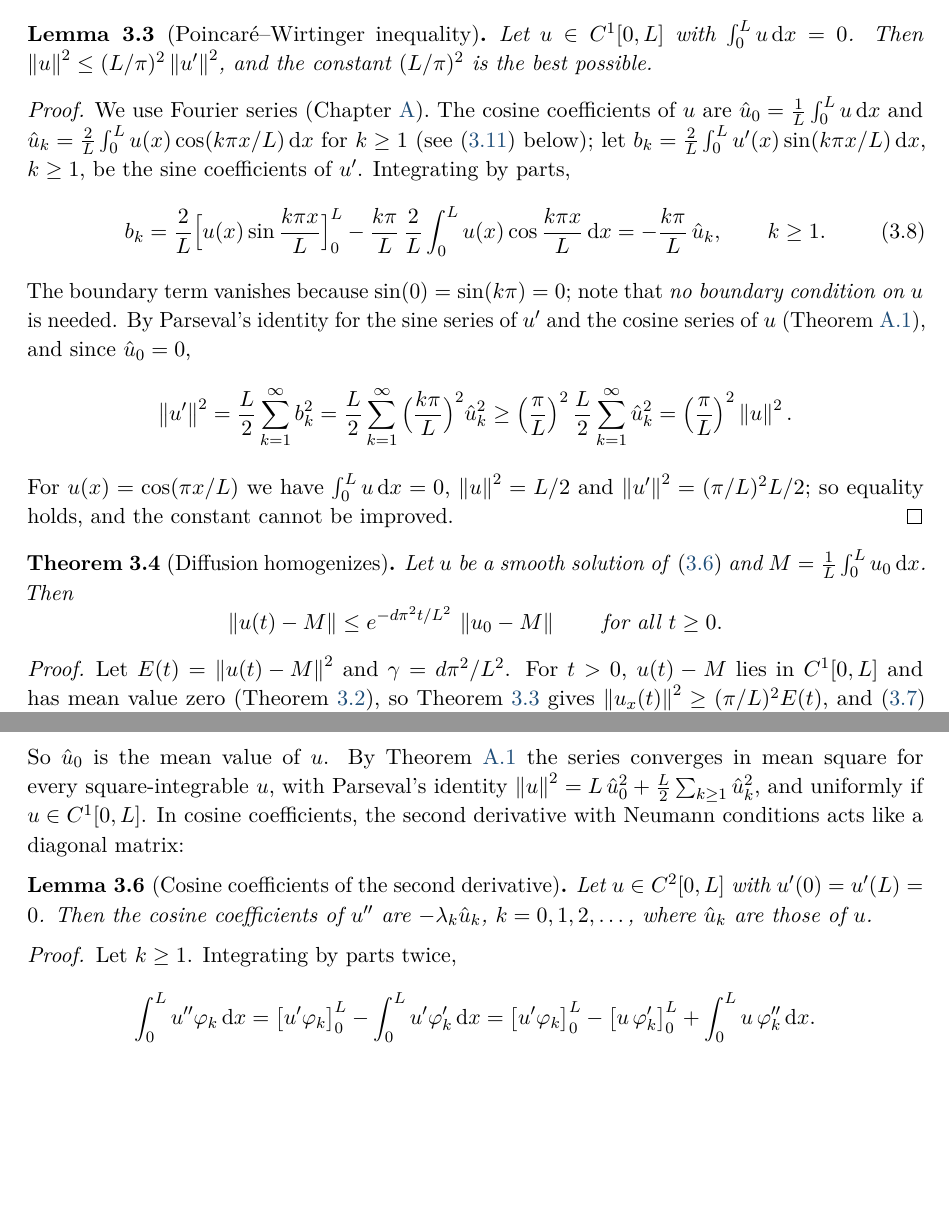
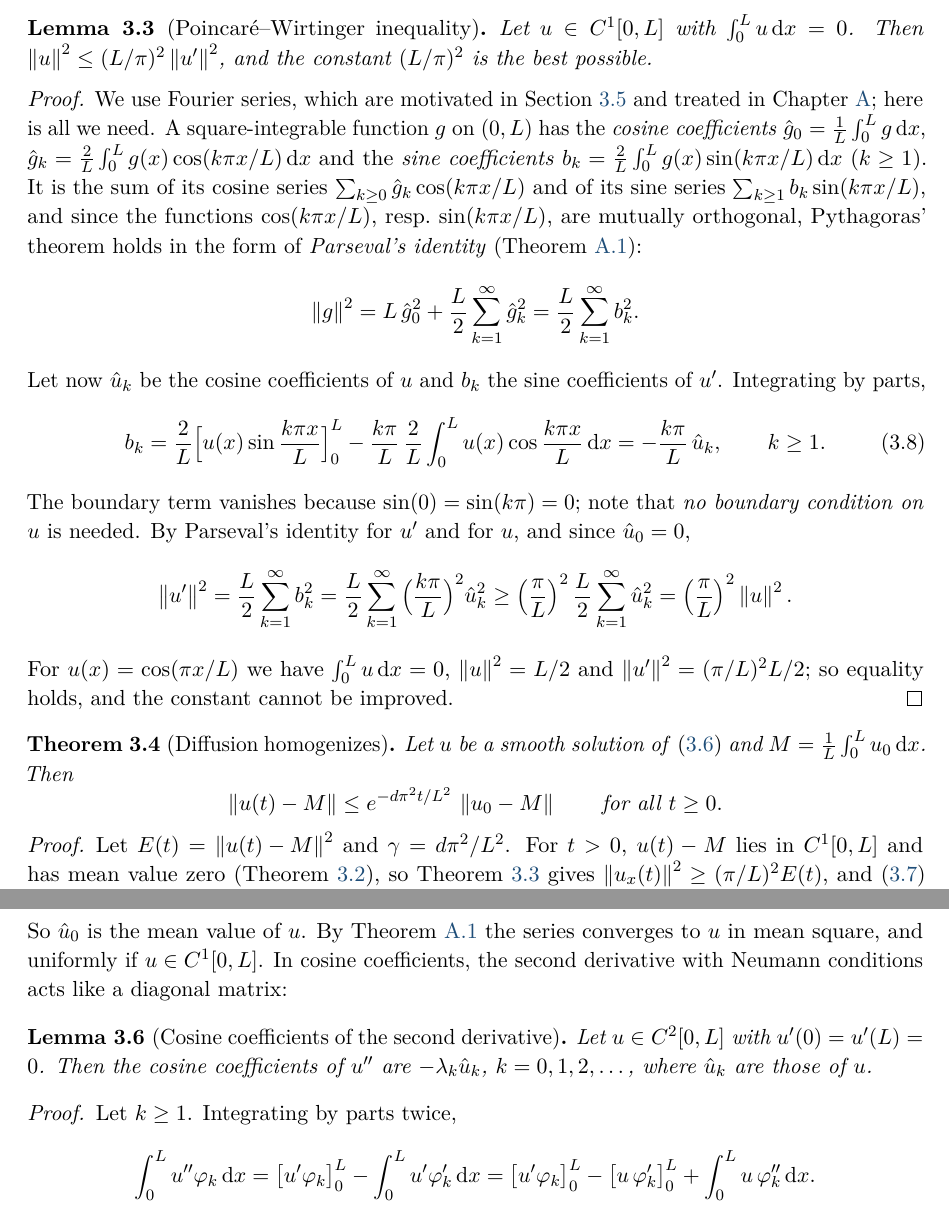
Before and after one commit to Avean/ScriptPatternFormation, a LaTeX thesis (main.tex, which reads chapters/03-diffusion.tex): two parts of pages 14 and 15 of 51 before the commit and two parts of pages 14 and 16 of 52 after it, joined at a grey line, cut so that both start at the same text, the shorter picture padded with empty space. Compiled offline with pdfLaTeX.

Commit message:
Chapter 3: review fixes in progress (compiles)
Co-Authored-By: Claude Opus 5.5 <noreply@anthropic.com>
Claude-Session: https://claude.ai/code/session_01TZCzj2gtjPn7CNeZHsxr6a

```diff
--- a/chapters/03-diffusion.tex
+++ b/chapters/03-diffusion.tex
@@ -141,19 +142,29 @@ possible.
 \end{lemma}
 
 \begin{proof}
-We use Fourier series (\cref{app:fourier}). The cosine coefficients of $u$ are
-$\hat u_0=\frac1L\int_0^Lu\dd x$ and $\hat u_k=\frac2L\int_0^Lu(x)\cos(k\pi x/L)\dd x$
-for $k\ge1$ (see \eqref{eq:cosine-coefficients} below); let
-$b_k=\frac2L\int_0^Lu'(x)\sin(k\pi x/L)\dd x$, $k\ge1$, be the sine coefficients of
-$u'$. Integrating by parts,
+We use Fourier series, which are motivated in \cref{sec:diffusion-separation} and
+treated in \cref{app:fourier}; here is all we need. A square-integrable function $g$
+on $(0,L)$ has the \emph{cosine coefficients} $\hat g_0=\frac1L\int_0^Lg\dd x$,
+$\hat g_k=\frac2L\int_0^Lg(x)\cos(k\pi x/L)\dd x$ and the \emph{sine coefficients}
+$b_k=\frac2L\int_0^Lg(x)\sin(k\pi x/L)\dd x$ ($k\ge1$). It is the sum of its
+cosine series $\sum_{k\ge0}\hat g_k\cos(k\pi x/L)$ and of its sine series
+$\sum_{k\ge1}b_k\sin(k\pi x/L)$, and since the functions $\cos(k\pi x/L)$, resp.\
+$\sin(k\pi x/L)$, are mutually orthogonal, Pythagoras' theorem holds in the form of
+\emph{Parseval's identity} (\cref{thm:cosine-series}):
+\begin{equation*}
+  \norm{g}^2 = L\,\hat g_0^2+\frac L2\sum_{k=1}^\infty\hat g_k^2
+  = \frac L2\sum_{k=1}^\infty b_k^2 .
+\end{equation*}
+Let now $\hat u_k$ be the cosine coefficients of $u$ and $b_k$ the sine coefficients
+of $u'$. Integrating by parts,
 \begin{equation}\label{eq:diffusion-sine-coefficients}
   b_k = \frac2L\Big[u(x)\sin\frac{k\pi x}{L}\Big]_0^L
         - \frac{k\pi}{L}\,\frac2L\int_0^L u(x)\cos\frac{k\pi x}{L}\dd x
       = -\frac{k\pi}{L}\,\hat u_k ,\qquad k\ge1 .
 \end{equation}
 The boundary term vanishes because $\sin(0)=\sin(k\pi)=0$; note that \emph{no
-boundary condition on $u$} is needed. By Parseval's identity for the sine series of
-$u'$ and the cosine series of $u$ (\cref{thm:cosine-series}), and since $\hat u_0=0$,
+boundary condition on $u$} is needed. By Parseval's identity for $u'$ and for $u$,
+and since $\hat u_0=0$,
 \begin{equation*}
   \norm{u'}^2 = \frac L2\sum_{k=1}^\infty b_k^2
   = \frac L2\sum_{k=1}^\infty \Big(\frac{k\pi}{L}\Big)^2\hat u_k^2
@@ -252,9 +263,8 @@ $\int_0^Lu\varphi_m\dd x=\hat u_m\int_0^L\varphi_m^2\dd x$. This motivates the
   \hat u_k = \frac2L\int_0^L u(x)\cos\Big(\frac{k\pi x}{L}\Big)\dd x\ \ (k\ge1).
 \end{equation}
 So $\hat u_0$ is the mean value of $u$. By \cref{thm:cosine-series} the series
-converges in mean square for every square-integrable $u$, with Parseval's identity
-$\norm{u}^2=L\,\hat u_0^2+\frac L2\sum_{k\ge1}\hat u_k^2$, and uniformly if
-$u\in C^1[0,L]$. In cosine coefficients, the second derivative with Neumann
+converges to $u$ in mean square, and uniformly if $u\in C^1[0,L]$. In cosine
+coefficients, the second derivative with Neumann
 conditions acts like a diagonal matrix:
 
 \begin{lemma}[Cosine coefficients of the second derivative]\label{lem:coefficient-uxx}
```
Also changed, not shown: figures/ch03-heat-modes.pdf, chapters/03-diffusion.tex (5 more changed lines), 1 other file.
